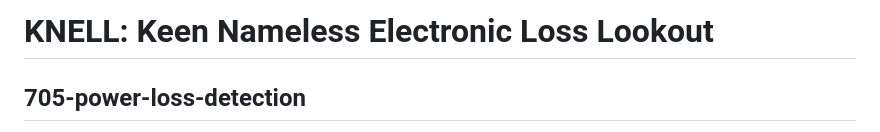
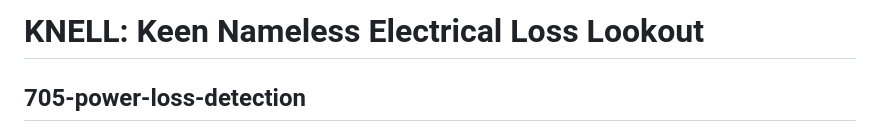
Before and after one commit to skorm11x/KNELL-Keen-Nameless-Electrical-Loss-Lookout, a Markdown page: README.md, the part around the change. GitHub-like rendering.

```diff
--- a/README.md
+++ b/README.md
@@ -1,5 +1,5 @@
 
-# KNELL: Keen Nameless Electronic Loss Lookout
+# KNELL: Keen Nameless Electrical Loss Lookout
 ## 705-power-loss-detection
 
 A cellular Internet of Things (IOT) device that can detect power loss from main AC. Designed as a system as a whole to send out notifications to facility managers/ Staff of interest so that memebers can perform graceful shutdown of key Information Technology infrastructure and services withon alloted Uninterrupted Power Supply (UPS) alloted time.
```
